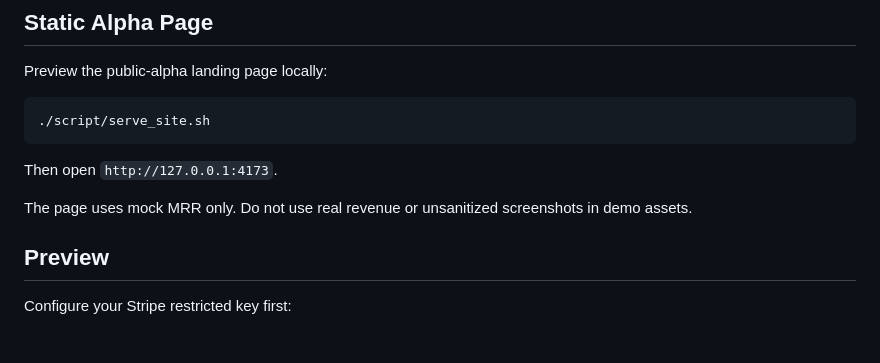
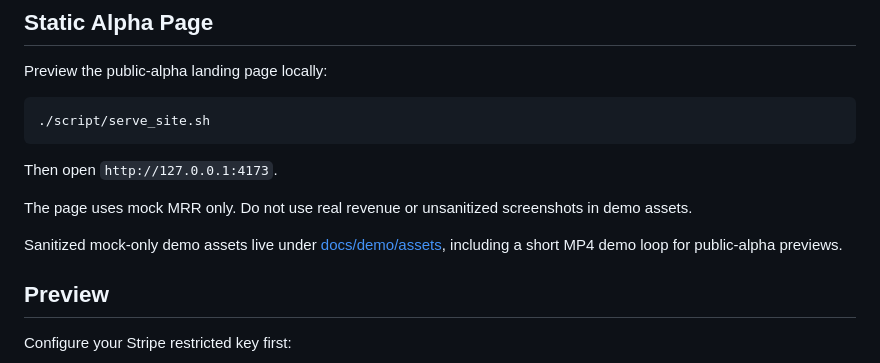
Before and after one commit to koksing456/10kmrr.life, a Markdown page: README.md, the part around the change. Rendered like a GitHub page; blank space fills up the shorter version.

Commit message:
Add sanitized demo video asset

```diff
--- a/README.md
+++ b/README.md
@@ -106,6 +106,8 @@ Preview the public-alpha landing page locally:
 Then open `http://127.0.0.1:4173`.
 
 The page uses mock MRR only. Do not use real revenue or unsanitized screenshots in demo assets.
+
+Sanitized mock-only demo assets live under [docs/demo/assets](./docs/demo/assets), including a short MP4 demo loop for public-alpha previews.
 
 ## Preview
 
```
Also changed, not shown: docs/alpha/improvement-backlog.md (+2 -2 lines), docs/demo/screenshot-checklist.md (+5 -2 lines), docs/demo/assets/demo-poster.png (added), 3 other files.
